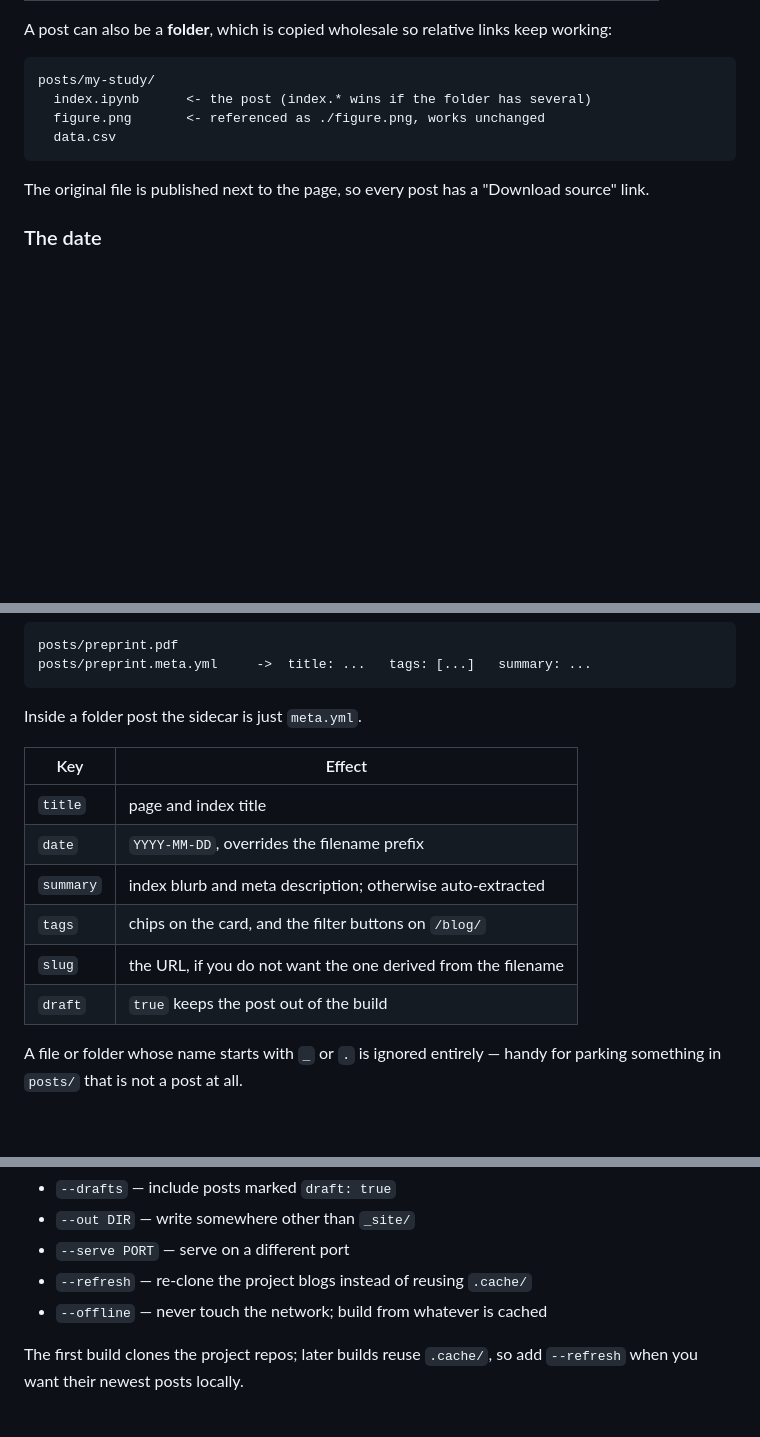
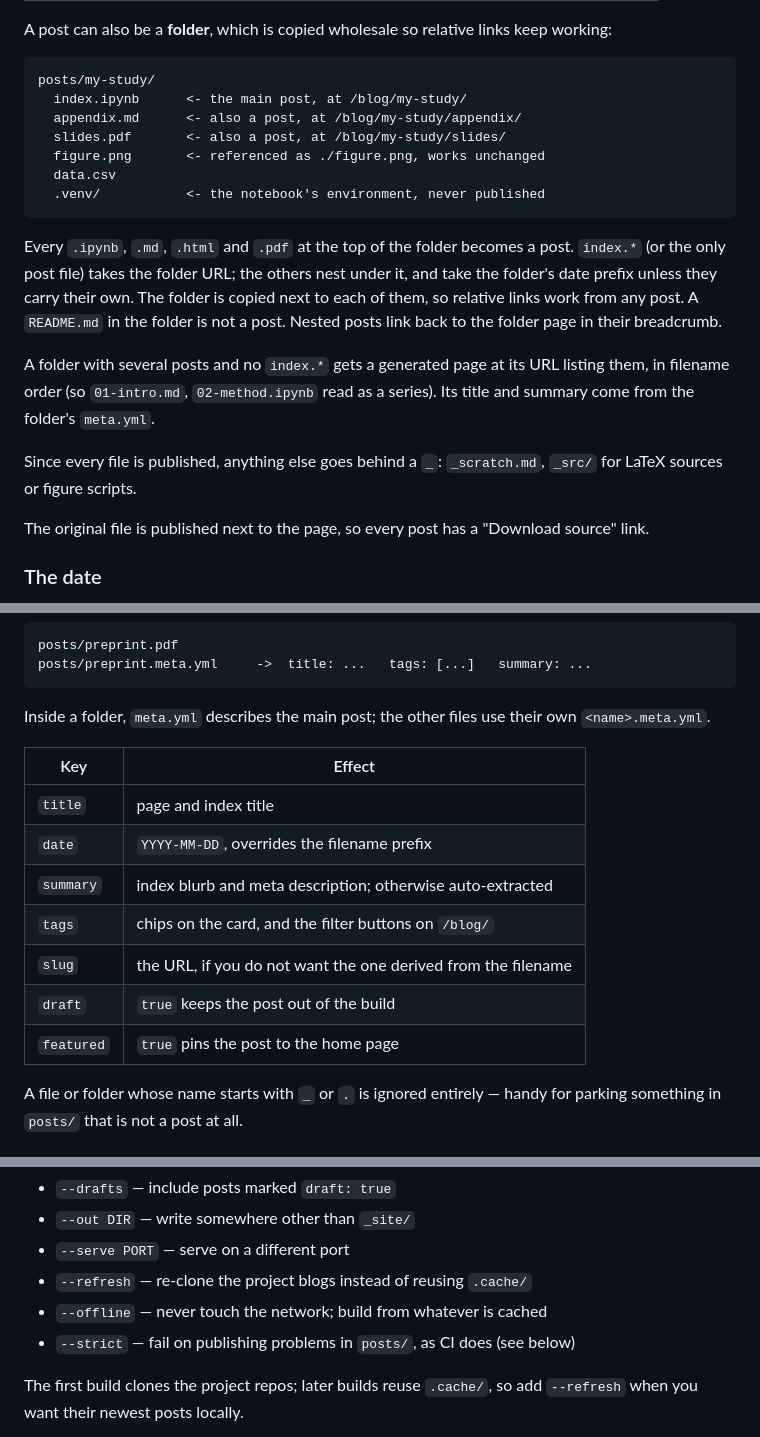
Before and after one commit to lucastabary/lucastabary.github.io, a Markdown page: README.md, 3 parts joined by grey strips. Drawn GitHub-style; blank space fills up the shorter version.

````diff
--- a/README.md
+++ b/README.md
@@ -24,10 +24,27 @@ keep working:
 
 ```
 posts/my-study/
-  index.ipynb      <- the post (index.* wins if the folder has several)
+  index.ipynb      <- the main post, at /blog/my-study/
+  appendix.md      <- also a post, at /blog/my-study/appendix/
+  slides.pdf       <- also a post, at /blog/my-study/slides/
   figure.png       <- referenced as ./figure.png, works unchanged
   data.csv
+  .venv/           <- the notebook's environment, never published
 ```
+
+Every `.ipynb`, `.md`, `.html` and `.pdf` at the top of the folder becomes a
+post. `index.*` (or the only post file) takes the folder URL; the others nest
+under it, and take the folder's date prefix unless they carry their own. The
+folder is copied next to each of them, so relative links work from any post.
+A `README.md` in the folder is not a post. Nested posts link back to the folder
+page in their breadcrumb.
+
+A folder with several posts and no `index.*` gets a generated page at its URL
+listing them, in filename order (so `01-intro.md`, `02-method.ipynb` read as a
+series). Its title and summary come from the folder's `meta.yml`.
+
+Since every file is published, anything else goes behind a `_`: `_scratch.md`,
+`_src/` for LaTeX sources or figure scripts.
 
 The original file is published next to the page, so every post has a
 "Download source" link.
@@ -77,7 +94,8 @@ posts/preprint.pdf
 posts/preprint.meta.yml     ->  title: ...   tags: [...]   summary: ...
 ```
 
-Inside a folder post the sidecar is just `meta.yml`.
+Inside a folder, `meta.yml` describes the main post; the other files use their
+own `<name>.meta.yml`.
 
 | Key | Effect |
 | --- | --- |
@@ -87,6 +105,7 @@ Inside a folder post the sidecar is just `meta.yml`.
 | `tags` | chips on the card, and the filter buttons on `/blog/` |
 | `slug` | the URL, if you do not want the one derived from the filename |
 | `draft` | `true` keeps the post out of the build |
+| `featured` | `true` pins the post to the home page |
 
 A file or folder whose name starts with `_` or `.` is ignored entirely — handy
 for parking something in `posts/` that is not a post at all.
@@ -168,6 +233,7 @@ Then open <http://localhost:8000>. Useful flags:
 - `--serve PORT` — serve on a different port
 - `--refresh` — re-clone the project blogs instead of reusing `.cache/`
 - `--offline` — never touch the network; build from whatever is cached
+- `--strict` — fail on publishing problems in `posts/`, as CI does (see below)
 
 The first build clones the project repos; later builds reuse `.cache/`, so add
 `--refresh` when you want their newest posts locally.
````
Also changed, not shown: other parts of README.md (+57 -4 lines).
